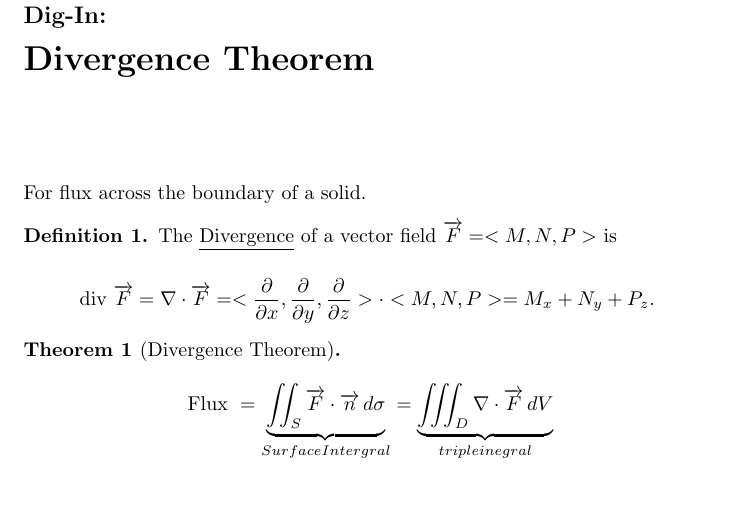
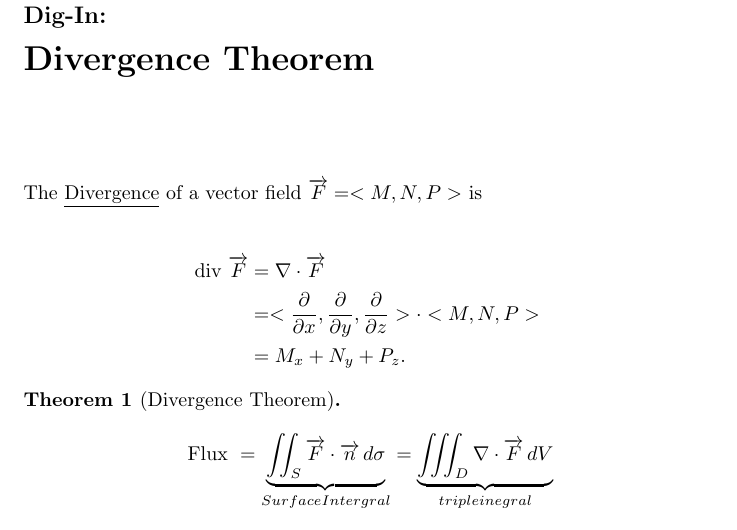
Before and after one commit to ColoradoStateMath/Math261, a LaTeX document (StokesTheorem/digInDivergenceTheorem.tex): part of page 1 of 3, cut so that both start at the same text, the shorter picture padded with empty space. Compiled offline with pdfLaTeX.

Commit message:
adding Divergence Theorem and Connections rough draft

```diff
--- a/StokesTheorem/digInDivergenceTheorem.tex
+++ b/StokesTheorem/digInDivergenceTheorem.tex
@@ -13,16 +13,15 @@
 \end{abstract}
 \maketitle
 
-%%%% Dan's Bates' Notes Dec 04 2015
-For flux across the boundary of a solid.
-
-\begin{definition}
+%%% From Dan Bates' Notes Dec 04
 The \underline{Divergence} of a vector field $\overrightarrow{F} = <M, N, P>$ is
 
-\[
-\text{div }\overrightarrow{F} = \nabla \cdot \overrightarrow{F} = <\frac{\partial}{\partial x}, \frac{\partial}{\partial y}, \frac{\partial}{\partial z}> \cdot <M,N,P> = M_x + N_y + P_z.
-\]
-\end{definition}
+\begin{align*}
+\text{div }\overrightarrow{F} &= \nabla \cdot \overrightarrow{F} \\
+&= <\frac{\partial}{\partial x}, \frac{\partial}{\partial y}, \frac{\partial}{\partial z}> \cdot <M,N,P> \\
+&= M_x + N_y + P_z.
+\end{align*}
+
 
 \begin{theorem}[Divergence Theorem]
 \[
```
